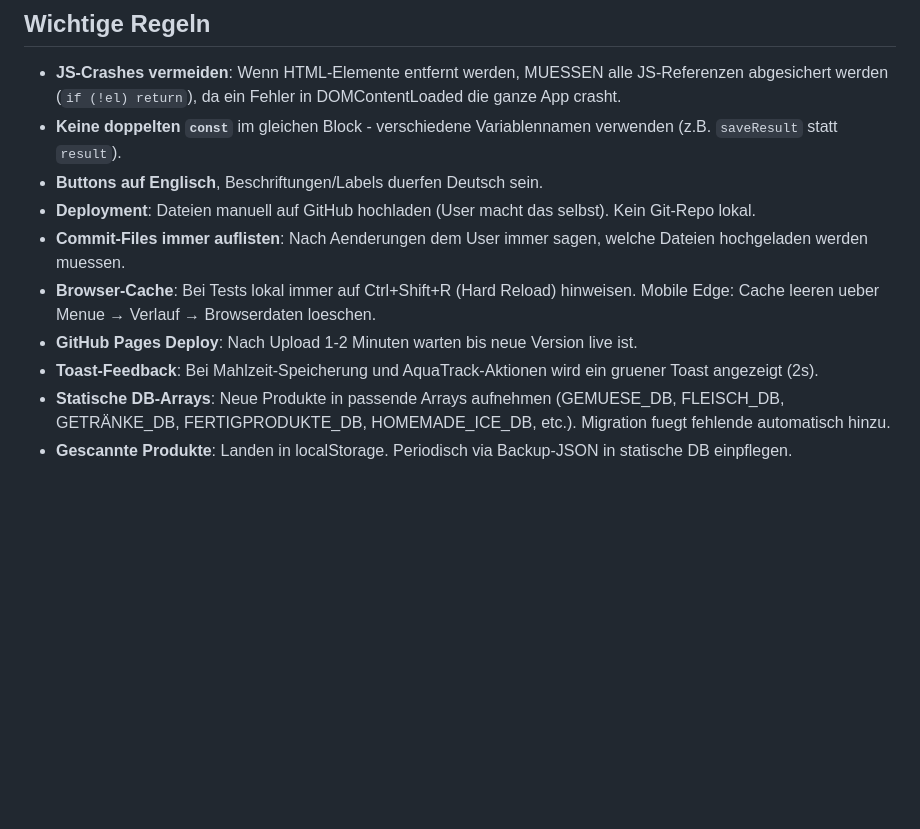
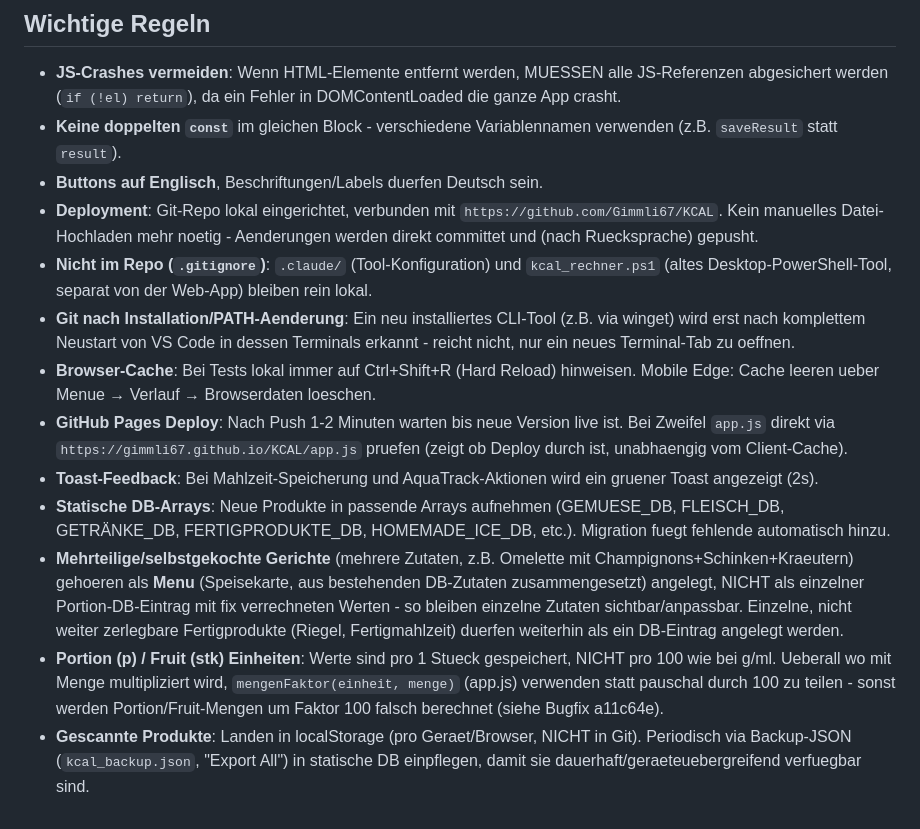
Before and after one commit to Gimmli67/KCAL, a Markdown page: CLAUDE.md, the part around the change. GitHub-like rendering; blank space fills up the shorter version.

Commit message:
CLAUDE.md: Git-Workflow, Menu-vs-Portion-Regel und mengenFaktor-Hinweis dokumentiert

```diff
--- a/CLAUDE.md
+++ b/CLAUDE.md
@@ -49,10 +49,13 @@ Einfache 3-Datei-Struktur (Root-Verzeichnis):
 - **JS-Crashes vermeiden**: Wenn HTML-Elemente entfernt werden, MUESSEN alle JS-Referenzen abgesichert werden (`if (!el) return`), da ein Fehler in DOMContentLoaded die ganze App crasht.
 - **Keine doppelten `const`** im gleichen Block - verschiedene Variablennamen verwenden (z.B. `saveResult` statt `result`).
 - **Buttons auf Englisch**, Beschriftungen/Labels duerfen Deutsch sein.
-- **Deployment**: Dateien manuell auf GitHub hochladen (User macht das selbst). Kein Git-Repo lokal.
-- **Commit-Files immer auflisten**: Nach Aenderungen dem User immer sagen, welche Dateien hochgeladen werden muessen.
+- **Deployment**: Git-Repo lokal eingerichtet, verbunden mit `https://github.com/Gimmli67/KCAL`. Kein manuelles Datei-Hochladen mehr noetig - Aenderungen werden direkt committet und (nach Ruecksprache) gepusht.
+- **Nicht im Repo (`.gitignore`)**: `.claude/` (Tool-Konfiguration) und `kcal_rechner.ps1` (altes Desktop-PowerShell-Tool, separat von der Web-App) bleiben rein lokal.
+- **Git nach Installation/PATH-Aenderung**: Ein neu installiertes CLI-Tool (z.B. via winget) wird erst nach komplettem Neustart von VS Code in dessen Terminals erkannt - reicht nicht, nur ein neues Terminal-Tab zu oeffnen.
 - **Browser-Cache**: Bei Tests lokal immer auf Ctrl+Shift+R (Hard Reload) hinweisen. Mobile Edge: Cache leeren ueber Menue → Verlauf → Browserdaten loeschen.
-- **GitHub Pages Deploy**: Nach Upload 1-2 Minuten warten bis neue Version live ist.
+- **GitHub Pages Deploy**: Nach Push 1-2 Minuten warten bis neue Version live ist. Bei Zweifel `app.js` direkt via `https://gimmli67.github.io/KCAL/app.js` pruefen (zeigt ob Deploy durch ist, unabhaengig vom Client-Cache).
 - **Toast-Feedback**: Bei Mahlzeit-Speicherung und AquaTrack-Aktionen wird ein gruener Toast angezeigt (2s).
 - **Statische DB-Arrays**: Neue Produkte in passende Arrays aufnehmen (GEMUESE_DB, FLEISCH_DB, GETRÄNKE_DB, FERTIGPRODUKTE_DB, HOMEMADE_ICE_DB, etc.). Migration fuegt fehlende automatisch hinzu.
-- **Gescannte Produkte**: Landen in localStorage. Periodisch via Backup-JSON in statische DB einpflegen.
+- **Mehrteilige/selbstgekochte Gerichte** (mehrere Zutaten, z.B. Omelette mit Champignons+Schinken+Kraeutern) gehoeren als **Menu** (Speisekarte, aus bestehenden DB-Zutaten zusammengesetzt) angelegt, NICHT als einzelner Portion-DB-Eintrag mit fix verrechneten Werten - so bleiben einzelne Zutaten sichtbar/anpassbar. Einzelne, nicht weiter zerlegbare Fertigprodukte (Riegel, Fertigmahlzeit) duerfen weiterhin als ein DB-Eintrag angelegt werden.
+- **Portion (p) / Fruit (stk) Einheiten**: Werte sind pro 1 Stueck gespeichert, NICHT pro 100 wie bei g/ml. Ueberall wo mit Menge multipliziert wird, `mengenFaktor(einheit, menge)` (app.js) verwenden statt pauschal durch 100 zu teilen - sonst werden Portion/Fruit-Mengen um Faktor 100 falsch berechnet (siehe Bugfix a11c64e).
+- **Gescannte Produkte**: Landen in localStorage (pro Geraet/Browser, NICHT in Git). Periodisch via Backup-JSON (`kcal_backup.json`, "Export All") in statische DB einpflegen, damit sie dauerhaft/geraeteuebergreifend verfuegbar sind.
```
